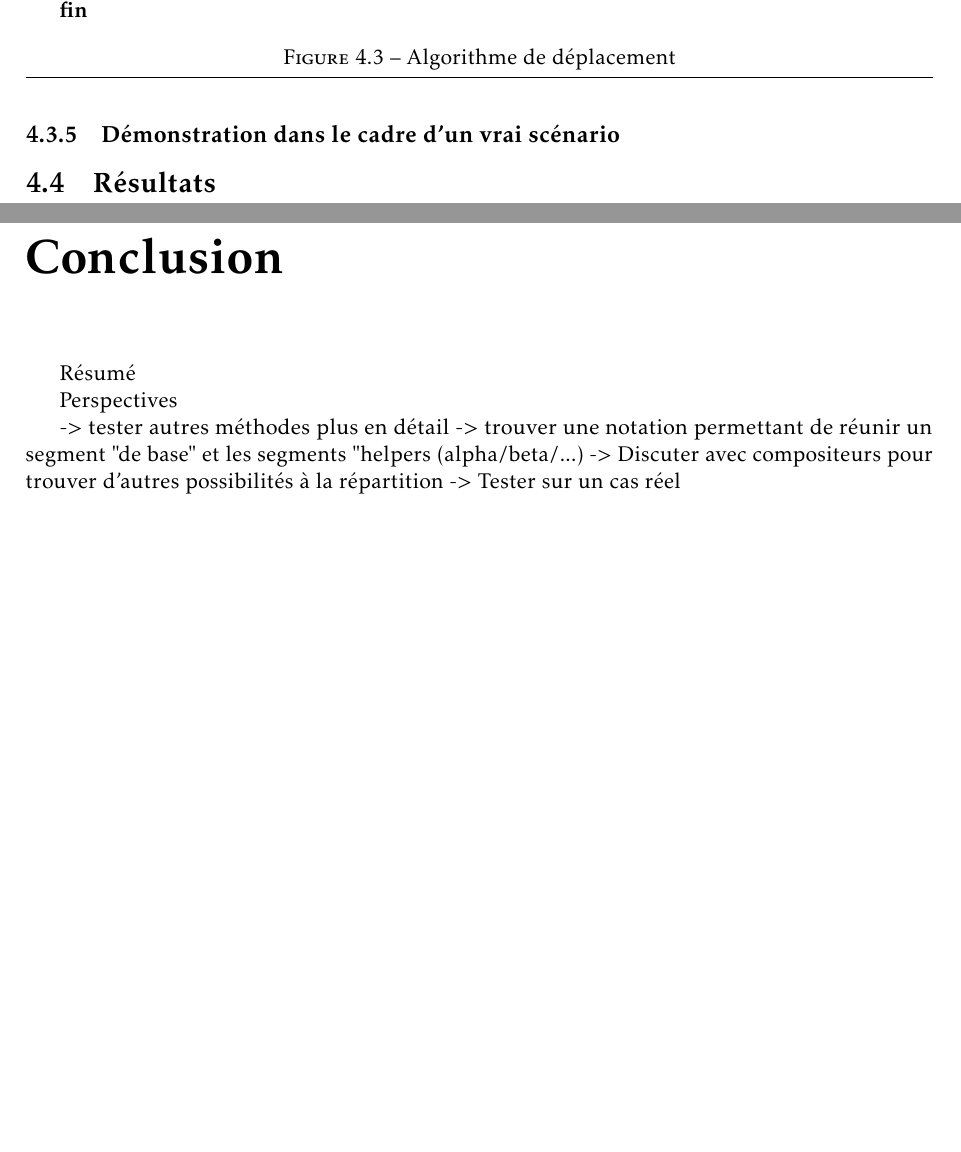
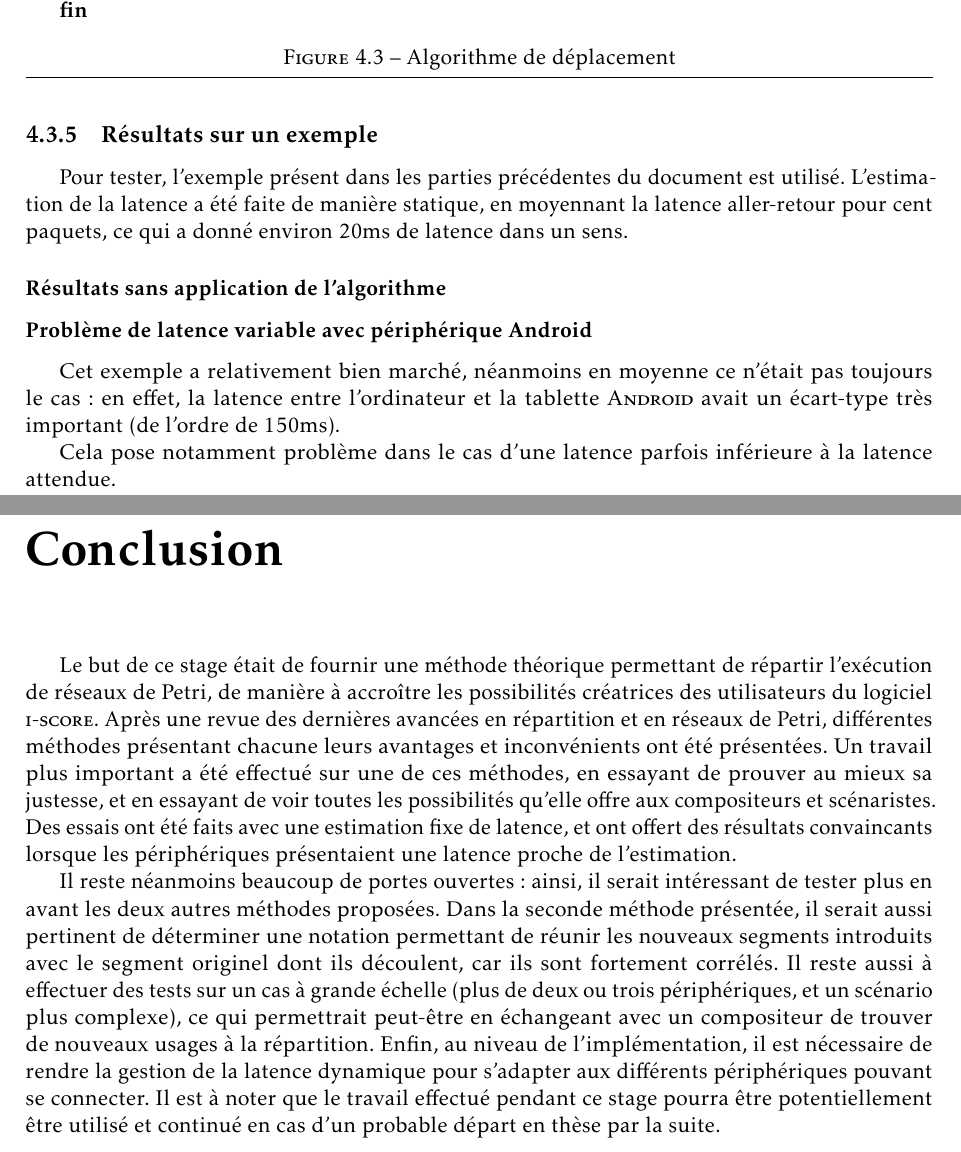
Before and after one commit to jcelerier/rapport-stage-scrime, a LaTeX document (src/rapport.tex, which reads src/conclusion.tex, src/implementation.tex): two parts of pages 48 and 49 of 59 before the commit and two parts of pages 48 and 49 of 57 after it, joined at a grey line, cut so that both start at the same text, the shorter picture padded with empty space. Compiled offline with pdfLaTeX.

Commit message:
nearly final work

```diff
--- a/src/conclusion.tex
+++ b/src/conclusion.tex
@@ -1,9 +1,6 @@
 \chapter*{Conclusion}
-Résumé
+Le but de ce stage était de fournir une méthode théorique permettant de répartir l'exécution de réseaux de Petri, de manière à accroître les possibilités créatrices des utilisateurs du logiciel \brand{i-score}. Après une revue des dernières avancées en répartition et en réseaux de Petri, différentes méthodes présentant chacune leurs avantages et inconvénients ont été présentées. Un travail plus important a été effectué sur une de ces méthodes, en essayant de prouver au mieux sa justesse, et en essayant de voir toutes les possibilités qu'elle offre aux compositeurs et scénaristes. Des essais ont été faits avec une estimation fixe de latence, et ont offert des résultats convaincants lorsque les périphériques présentaient une latence proche de l'estimation.
 
-Perspectives
-
--> tester autres méthodes plus en détail
--> trouver une notation permettant de réunir un segment "de base" et les segments "helpers (alpha/beta/...)
--> Discuter avec compositeurs pour trouver d'autres possibilités à la répartition
--> Tester sur un cas réel
+Il reste néanmoins beaucoup de portes ouvertes : ainsi, il serait intéressant de tester plus en avant les deux autres méthodes proposées. Dans la seconde méthode présentée, il serait aussi pertinent de déterminer une notation permettant de réunir les nouveaux segments introduits avec le segment originel dont ils découlent, car ils sont fortement corrélés.
+Il reste aussi à effectuer des tests sur un cas à grande échelle (plus de deux ou trois périphériques, et un scénario plus complexe), ce qui permettrait peut-être en échangeant avec un compositeur de trouver de nouveaux usages à la répartition. Enfin, au niveau de l'implémentation, il est nécessaire de rendre la gestion de la latence dynamique pour s'adapter aux différents périphériques pouvant se connecter.
+Il est à noter que le travail effectué pendant ce stage pourra être potentiellement être utilisé et continué en cas d'un probable départ en thèse par la suite.
--- a/src/implementation.tex
+++ b/src/implementation.tex
@@ -279,5 +278,13 @@ L'algorithme présenté en \cref{alg.deplacement} présente dans un style objet,
 	\caption{Algorithme de déplacement}
 	\label{alg.deplacement}
 \end{algorithm}
-\subsection{Démonstration dans le cadre d'un vrai scénario}
-\section{Résultats}
+
+\subsection{Résultats sur un exemple}
+Pour tester, l'exemple présent dans les parties précédentes du document est utilisé. L'estimation de la latence a été faite de manière statique, en moyennant la latence aller-retour pour cent paquets, ce qui a donné environ $\num{20} \si{\milli\second}$ de latence dans un sens.
+
+\subsubsection{Résultats sans application de l'algorithme}
+
+\subsubsection{Problème de latence variable avec périphérique Android}
+Cet exemple a relativement bien marché, néanmoins en moyenne ce n'était pas toujours le cas : en effet, la latence entre l'ordinateur et la tablette \brand{Android} avait un écart-type très important (de l'ordre de $\num{150} \si{\milli\second}$).
+
+Cela pose notamment problème dans le cas d'une latence parfois inférieure à la latence attendue.
--- a/src/rapport.tex
+++ b/src/rapport.tex
@@ -1,5 +1,5 @@
 \RequirePackage[l2tabu, orthodox]{nag}
-\documentclass[a4paper,11pt,oneside,english,french]{report}
+\documentclass[openany,a4paper,11pt,oneside,english,french]{report}
 
 \usepackage{lettrine}
 \usepackage{hhline}
```
Also changed, not shown: src/annexes.tex (+9 -5 lines), src/implementation.tex (3 more changed lines), src/rapport.tex (3 more changed lines).
